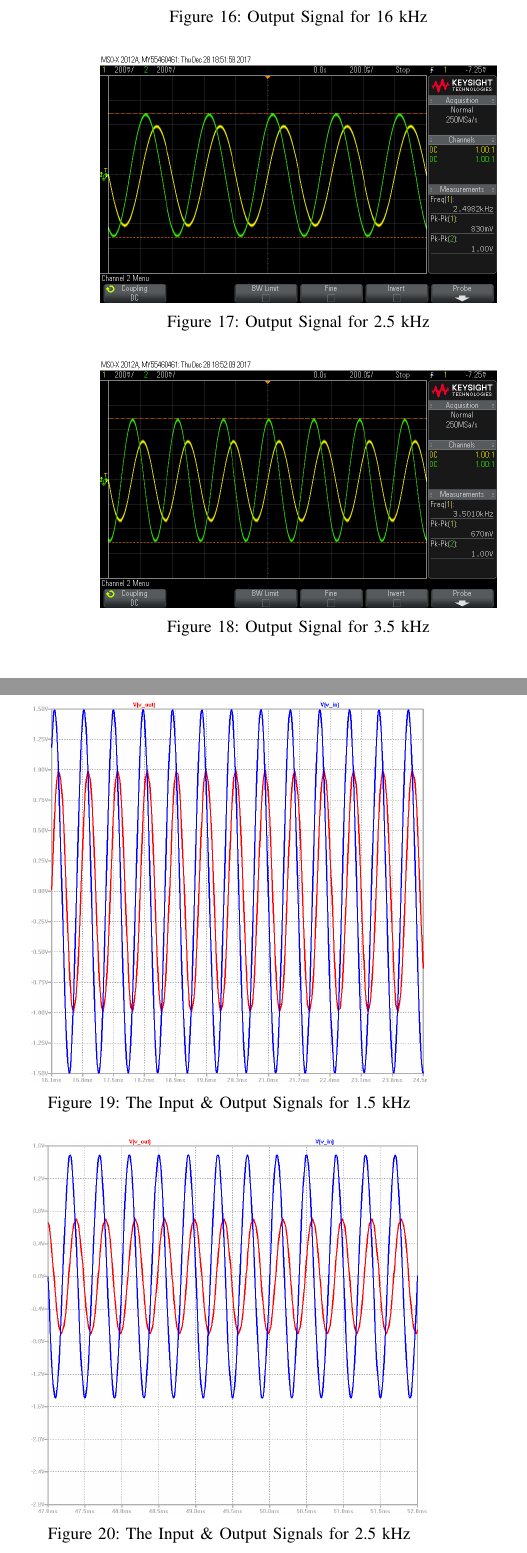
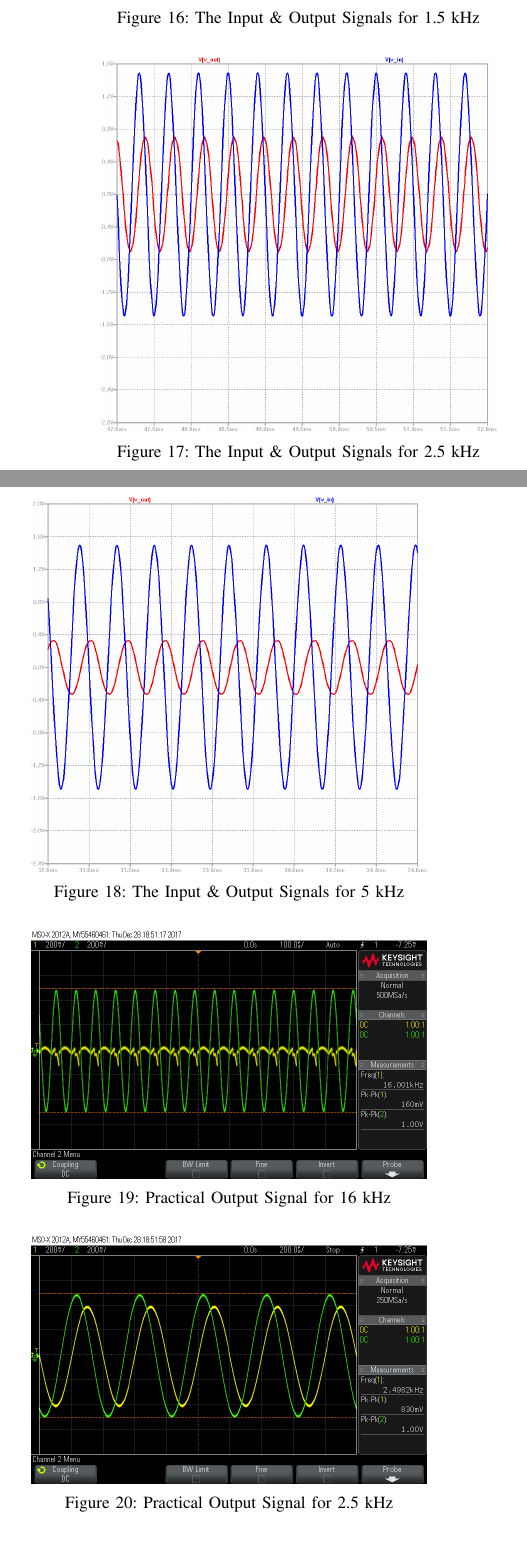
Before and after one commit to temurtas/EE313-Project, a LaTeX paper (EE313_Project_V_1_1.tex): two parts of the columns of page 6 of 7, joined at a grey line, cut so that both start at the same text. Compiled offline with pdfLaTeX.

Commit message:
lpf ön hazırlık

```diff
--- a/EE313_Project_V_1_1.tex
+++ b/EE313_Project_V_1_1.tex
@@ -327,13 +326,38 @@ The resulting $f_c$ will be enough to remove noise and DC offsets.
 	\caption{\label{fig:lpf}A Second Order Low-Pass Filter }
 \end{figure}
 
+\begin{figure}[h!]
+	\setlength{\unitlength}{\textwidth}
+	\center
+	\includegraphics[width=0.45\unitlength]{lpf_op3.png}
+	\caption{\label{fig:lpfop3}The Input \& Output Signals for 1.5 kHz}
+\end{figure}
+
+
+\begin{figure}[h!]
+	\setlength{\unitlength}{\textwidth}
+	\center
+	\includegraphics[width=0.45\unitlength]{lpf_op4.png}
+	\caption{\label{fig:lpfop4}The Input \& Output Signals for 2.5 kHz}
+\end{figure}
+
+
+\begin{figure}[h!]
+	\setlength{\unitlength}{\textwidth}
+	\center
+	\includegraphics[width=0.45\unitlength]{lpf_op5.png}
+	\caption{\label{fig:lpfop5}The Input \& Output Signals for 5 kHz}
+\end{figure}
+
+
+
 
 
 \begin{figure}[h!]
 	\setlength{\unitlength}{\textwidth}
 	\center
 	\includegraphics[width=0.45\unitlength]{lpf_osc2.png}
-	\caption{\label{fig:lpfvo1}Output Signal for 16 kHz}
+	\caption{\label{fig:lpfosc2}Practical Output Signal for 16 kHz}
 \end{figure}
 
 
@@ -341,7 +365,7 @@ The resulting $f_c$ will be enough to remove noise and DC offsets.
 	\setlength{\unitlength}{\textwidth}
 	\center
 	\includegraphics[width=0.45\unitlength]{lpf_osc4.png}
-	\caption{\label{fig:lpfvo2}Output Signal for 2.5 kHz}
+	\caption{\label{fig:lpfosc4}Practical Output Signal for 2.5 kHz}
 \end{figure}
 
 
```
Also changed, not shown: EE313_Project_V_1_1.pdf, EE313_Project_V_1_1.tex (36 more changed lines), 3 other files.
